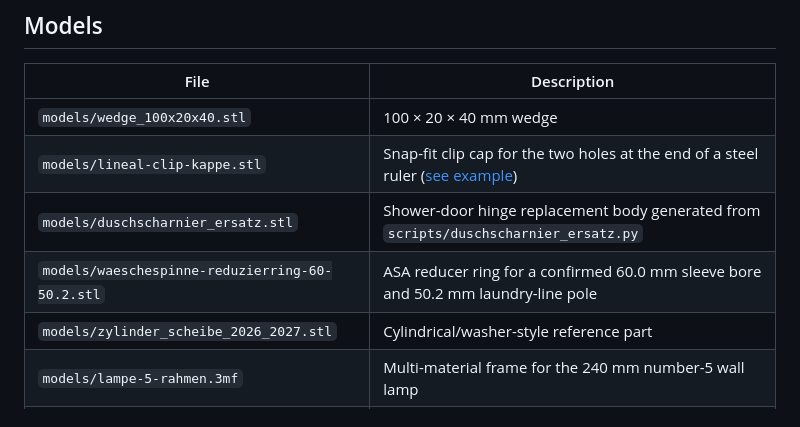
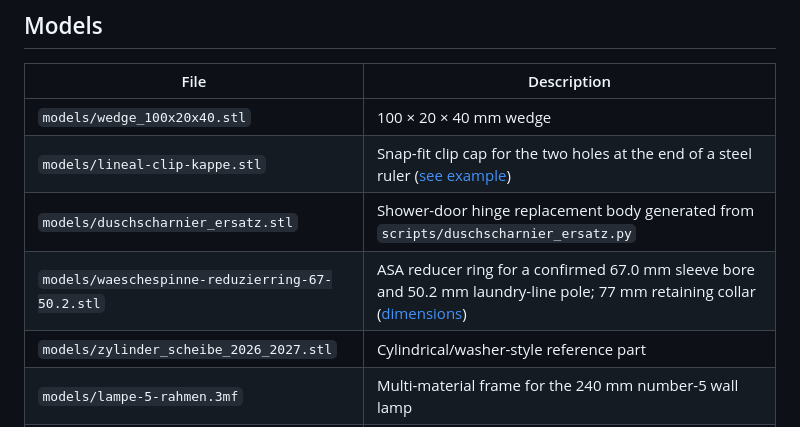
Before and after one commit to harrybin/3d-printing, a Markdown page: README.md, the part around the change. Drawn GitHub-style.

Commit message:
Correct laundry reducer for 67 mm sleeve
Co-authored-by: Copilot App <223556219+Copilot@users.noreply.github.com>

```diff
--- a/README.md
+++ b/README.md
@@ -9,7 +9,7 @@ A collection of ASCII STL models for the Anycubic Kobra S1 Combo + ACE Pro (250
 | `models/wedge_100x20x40.stl` | 100 × 20 × 40 mm wedge |
 | `models/lineal-clip-kappe.stl` | Snap-fit clip cap for the two holes at the end of a steel ruler ([see example](#example-from-photo-to-printable-stl)) |
 | `models/duschscharnier_ersatz.stl` | Shower-door hinge replacement body generated from `scripts/duschscharnier_ersatz.py` |
-| `models/waeschespinne-reduzierring-60-50.2.stl` | ASA reducer ring for a confirmed 60.0 mm sleeve bore and 50.2 mm laundry-line pole |
+| `models/waeschespinne-reduzierring-67-50.2.stl` | ASA reducer ring for a confirmed 67.0 mm sleeve bore and 50.2 mm laundry-line pole; 77 mm retaining collar ([dimensions](docs/waeschespinne-reduzierring-masse.md)) |
 | `models/zylinder_scheibe_2026_2027.stl` | Cylindrical/washer-style reference part |
 | `models/lampe-5-rahmen.3mf` | Multi-material frame for the 240 mm number-5 wall lamp |
 | `models/lampe-5-leuchtflaechen.stl` | All four translucent lamp panels arranged together on the 250 × 250 mm bed |
```
Also changed, not shown: docs/waeschespinne-reduzierring-masse.md (+27 -10 lines), model-sources/archiv/README.md (+3 -2 lines), docs/images/waeschespinne-reduzierring-67-50.2.png (added), 3 other files.
